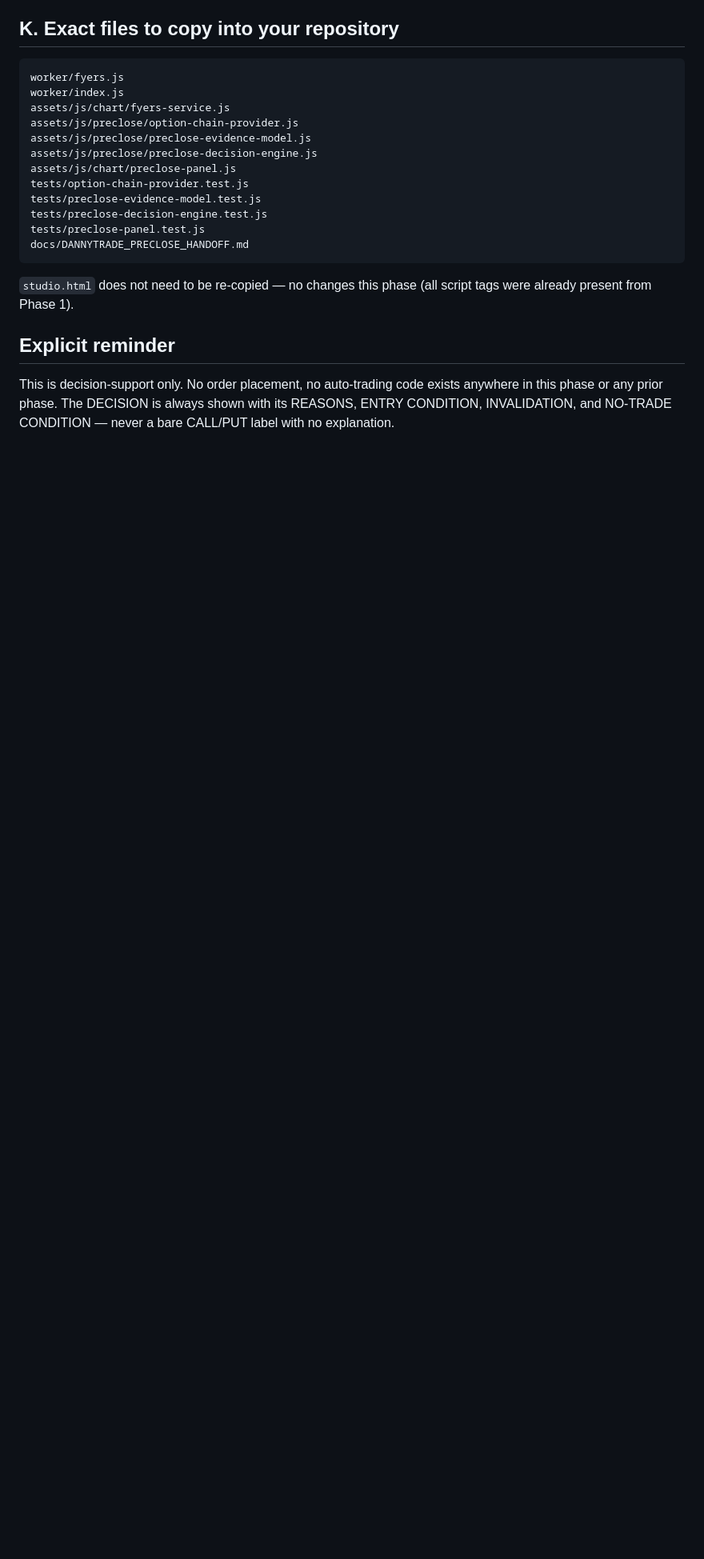
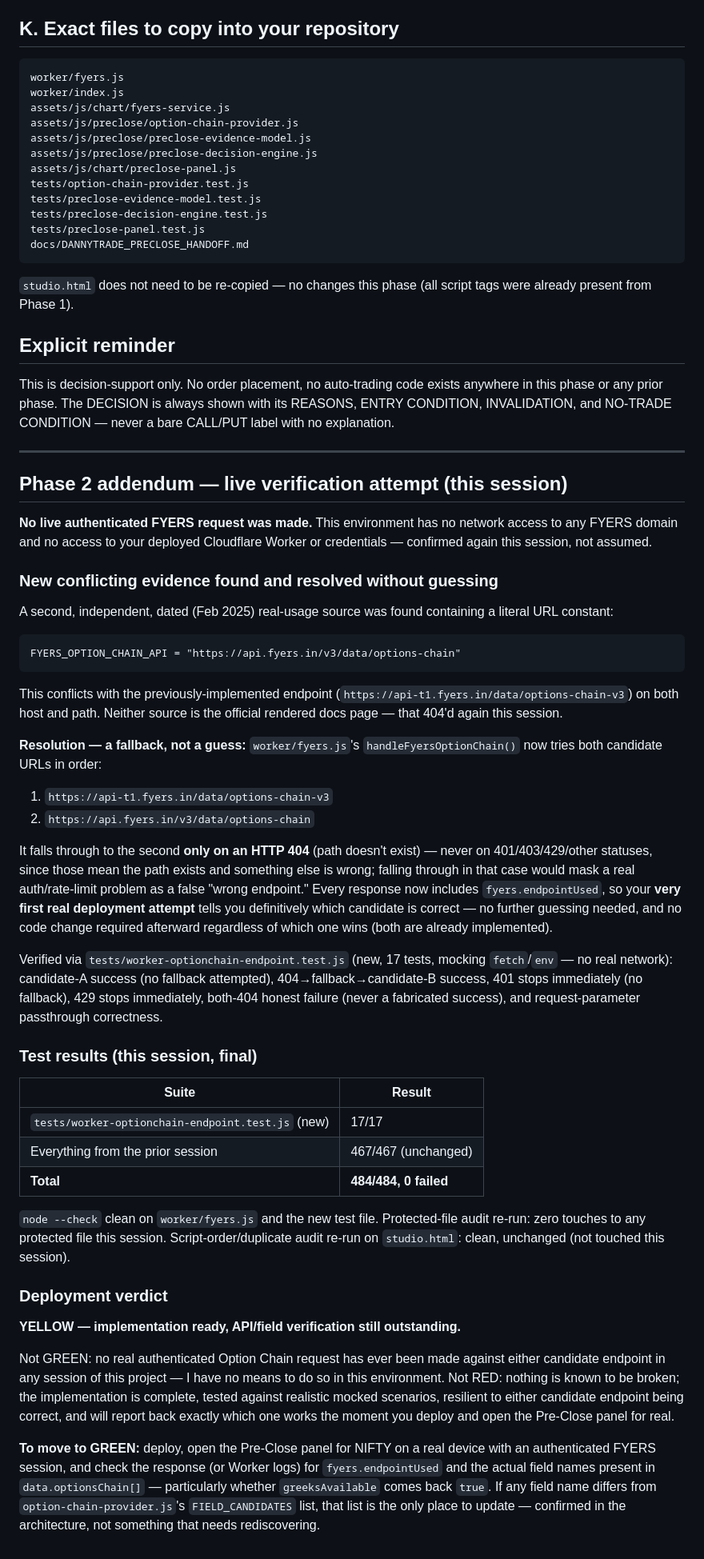
Before and after one commit to DannySawkmieProduction/DannyTrade, a Markdown page: docs/DANNYTRADE_PRECLOSE_HANDOFF.md, the part around the change. Shown at 80% size. Drawn GitHub-style; blank space fills up the shorter version.

````diff
--- a/docs/DANNYTRADE_PRECLOSE_HANDOFF.md
+++ b/docs/DANNYTRADE_PRECLOSE_HANDOFF.md
@@ -234,3 +234,82 @@ This is decision-support only. No order placement, no auto-trading
 code exists anywhere in this phase or any prior phase. The DECISION
 is always shown with its REASONS, ENTRY CONDITION, INVALIDATION, and
 NO-TRADE CONDITION — never a bare CALL/PUT label with no explanation.
+
+---
+
+## Phase 2 addendum — live verification attempt (this session)
+
+**No live authenticated FYERS request was made.** This environment has
+no network access to any FYERS domain and no access to your deployed
+Cloudflare Worker or credentials — confirmed again this session, not
+assumed.
+
+### New conflicting evidence found and resolved without guessing
+
+A second, independent, dated (Feb 2025) real-usage source was found
+containing a literal URL constant:
+```
+FYERS_OPTION_CHAIN_API = "https://api.fyers.in/v3/data/options-chain"
+```
+This conflicts with the previously-implemented endpoint
+(`https://api-t1.fyers.in/data/options-chain-v3`) on both host and
+path. Neither source is the official rendered docs page — that 404'd
+again this session.
+
+**Resolution — a fallback, not a guess:** `worker/fyers.js`'s
+`handleFyersOptionChain()` now tries both candidate URLs in order:
+1. `https://api-t1.fyers.in/data/options-chain-v3`
+2. `https://api.fyers.in/v3/data/options-chain`
+
+It falls through to the second **only on an HTTP 404** (path doesn't
+exist) — never on 401/403/429/other statuses, since those mean the
+path exists and something else is wrong; falling through in that case
+would mask a real auth/rate-limit problem as a false "wrong endpoint."
+Every response now includes `fyers.endpointUsed`, so your **very
+first real deployment attempt** tells you definitively which
+candidate is correct — no further guessing needed, and no code change
+required afterward regardless of which one wins (both are already
+implemented).
+
+Verified via `tests/worker-optionchain-endpoint.test.js` (new, 17
+tests, mocking `fetch`/`env` — no real network): candidate-A success
+(no fallback attempted), 404→fallback→candidate-B success, 401 stops
+immediately (no fallback), 429 stops immediately, both-404 honest
+failure (never a fabricated success), and request-parameter
+passthrough correctness.
+
+### Test results (this session, final)
+
+| Suite | Result |
+|---|---|
+| `tests/worker-optionchain-endpoint.test.js` (new) | 17/17 |
+| Everything from the prior session | 467/467 (unchanged) |
+| **Total** | **484/484, 0 failed** |
+
+`node --check` clean on `worker/fyers.js` and the new test file.
+Protected-file audit re-run: zero touches to any protected file this
+session. Script-order/duplicate audit re-run on `studio.html`: clean,
+unchanged (not touched this session).
+
+### Deployment verdict
+
+**YELLOW — implementation ready, API/field verification still
+outstanding.**
+
+Not GREEN: no real authenticated Option Chain request has ever been
+made against either candidate endpoint in any session of this
+project — I have no means to do so in this environment.
+Not RED: nothing is known to be broken; the implementation is
+complete, tested against realistic mocked scenarios, resilient to
+either candidate endpoint being correct, and will report back exactly
+which one works the moment you deploy and open the Pre-Close panel
+for real.
+
+**To move to GREEN:** deploy, open the Pre-Close panel for NIFTY on a
+real device with an authenticated FYERS session, and check the
+response (or Worker logs) for `fyers.endpointUsed` and the actual
+field names present in `data.optionsChain[]` — particularly whether
+`greeksAvailable` comes back `true`. If any field name differs from
+`option-chain-provider.js`'s `FIELD_CANDIDATES` list, that list is the
+only place to update — confirmed in the architecture, not something
+that needs rediscovering.
````
